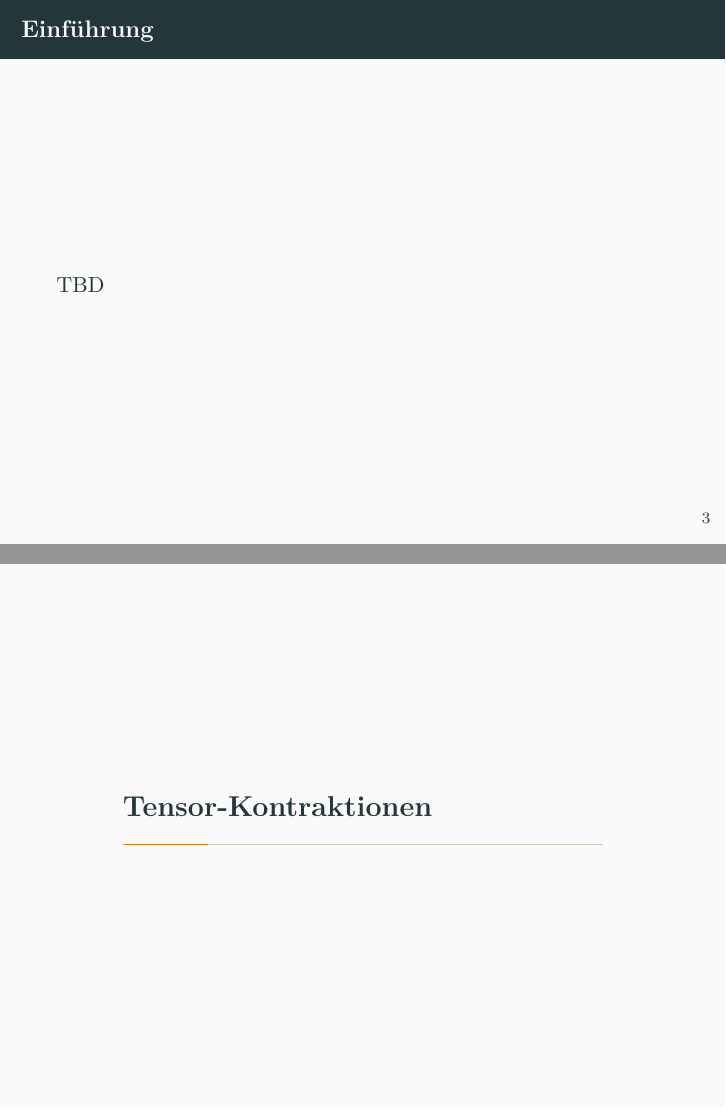
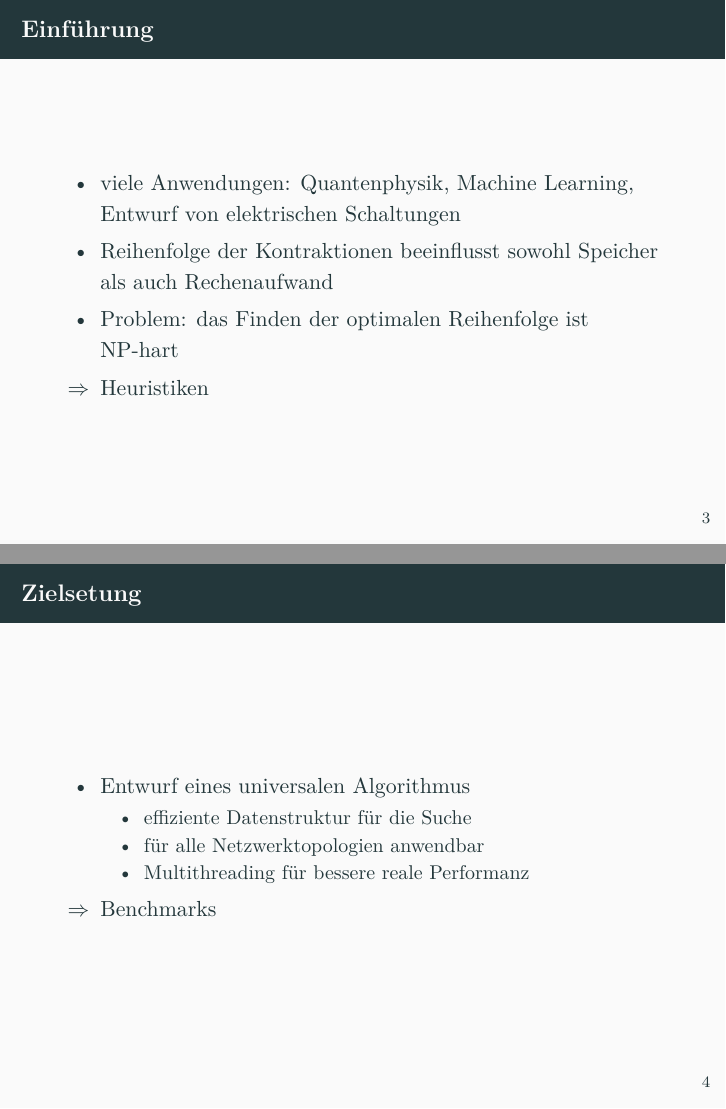
Before and after one commit to corite/tensor-contraction-seminar, LaTeX slides (presentation/presentation_main.tex): pages 4 and 5 of 34 before the commit and pages 4 and 5 of 40 after it, joined at a grey line. Compiled offline with pdfLaTeX.

Commit message:
feat: general progress

```diff
--- a/presentation/presentation_main.tex
+++ b/presentation/presentation_main.tex
@@ -8,6 +8,7 @@
 \usefonttheme{serif}
 \usepackage{algorithm}
 \usepackage{algorithmic}
+\usepackage{amssymb}
 
 
 %plots
@@ -32,6 +33,8 @@
 
 \date{20. Januar 2023}
 
+\newcommand{\Tau}{\mathcal{T}}
+
 
 
 
@@ -47,11 +50,51 @@
 
 \section{Einführung und Zielsetzung}
 \begin{frame}{Einführung}
-	TBD
+	\begin{itemize}
+		\item viele Anwendungen: Quantenphysik, Machine Learning, Entwurf von elektrischen Schaltungen
+		\item Reihenfolge der Kontraktionen beeinflusst sowohl Speicher als auch Rechenaufwand
+		\item Problem: das Finden der optimalen Reihenfolge ist NP-hart
+		\item[$\Rightarrow$] Heuristiken
+	\end{itemize}
+\end{frame}
+
+\begin{frame}{Zielsetung}
+	\begin{itemize}
+		\item Entwurf eines universalen Algorithmus \begin{itemize}
+			\item effiziente Datenstruktur für die Suche
+			\item für alle Netzwerktopologien anwendbar
+			\item Multithreading für bessere reale Performanz
+		\end{itemize}
+		\item[$\Rightarrow$] Benchmarks
+	\end{itemize}
 \end{frame}
 
 \section{Tensor-Kontraktionen}
 \subsection{Allgemeines}
+
+\begin{frame}{Begriffseinführungen}
+	\begin{columns}
+		\begin{column}{0.5\textwidth}
+			\begin{itemize}
+				\item $\tau$: Tensor
+				\item $\Tau_I$: Ergebnis-Tensor aus der Kontraktion der Tensoren $I$
+				\item $FO_{\Tau_I}$: Free Orders von $\Tau_I$
+				\item $SO_{\Tau_I}$: Sharing Orders von $\Tau_I$
+			\end{itemize}
+		\end{column}
+		\begin{column}{0.5\textwidth}
+			\begin{itemize}
+				\item $SE_{\Tau_I}$: Storage Expense von $\Tau_I$
+				\item $CE_{\Tau_I}$: Storage Expense von $\Tau_I$
+				\item $MS$: Maximale $SE$ einer Kontraktion
+				\item $MC$: Maximale $CE$ einer Kontraktion
+			\end{itemize}
+		\end{column}
+	\end{columns}
+\end{frame}
+\note[itemize]{
+	\item CE: Anzahl der Multiplikationen
+}
 
 \begin{frame}{Begriffseinführungen}
 	\begin{columns}
@@ -64,16 +107,38 @@
 	\end{columns}
 \end{frame}
 \note[itemize]{
+	\item a:
 	\item Graph-Notation: Kanten=Dimensionen (Order), Knoten=Tensoren
+	\item b:
 	\item Kanten zwischen Knoten "Sharing Orders", sonst "Free Orders"
-	\item Kantengewicht: $\log_2$ der Order
-	\item bei $V$ Tensoren werden $V-1$ Schritte benötigt
+	\item Nach der Kontraktion bleiben nur Free Orders übrig
+	\item c:
+	\item Kantengewicht: $\log_2$ der Order (Vereinfachung der Rechnung)
 }
+
+\begin{frame}{Formeln}
+	\begin{equation}
+		FO_{\Tau_I}=\sum\limits_m \log_k N_{\Tau_I}^m, N_{\Tau_I}^m \in \text{ free orders of } \Tau_I
+	\end{equation}
+	\begin{equation}
+		SO_{\Tau_I\Tau_J}=\sum\limits_m \log_k N_{\Tau_I\Tau_J}^m
+	\end{equation}
+	\begin{equation}
+		S_{\Tau_I}=FO_{\Tau_I}+\sum\limits_J SO_{\Tau_I\Tau_J}, \text{ where } J\notin I
+	\end{equation}
+	\begin{equation}
+		SE_{\Tau_I\Tau_J}=S_{\Tau_{IJ}}=S_{\Tau_I}+S_{\Tau_J}-2SO_{\Tau_I\Tau_J}
+	\end{equation}
+	\begin{equation}
+		CE_{\Tau_I\Tau_J}=S_{\Tau_I}+S_{\Tau_J}-SO_{\Tau_I\Tau_J}=S_{\Tau_{IJ}}+SO_{\Tau_I\Tau_J}
+	\end{equation}
+\end{frame}
 
 \begin{frame}{Kontraktion}
 	\begin{columns}
 		\begin{column}{0.5\textwidth}
 			\includegraphics[scale=.17]{figure-3-a}
+			$(b) sq=(((\tau_0\tau_1)\tau_2)\tau_3)$
 		\end{column}
 		\begin{column}{0.5\textwidth}
 			\includegraphics[scale=.17]{figure-3-b}
```
Also changed, not shown: presentation/pictures/figure-11.png (added), presentation/pictures/table-3.png, presentation/presentation_main.tex (47 more changed lines).
